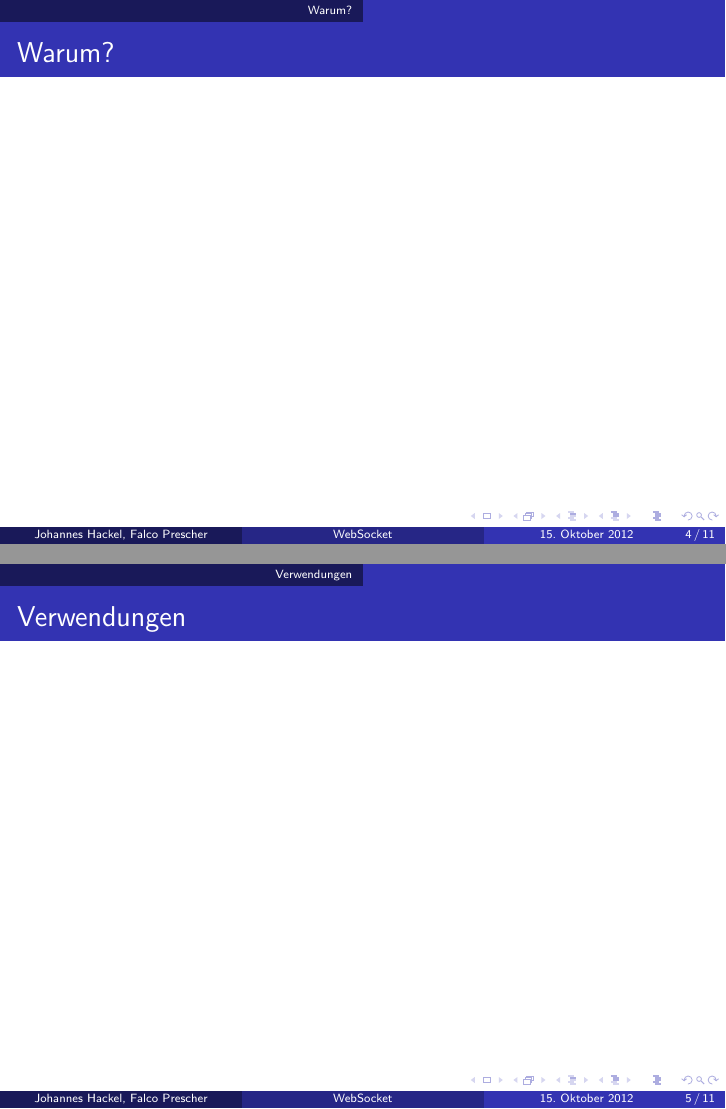
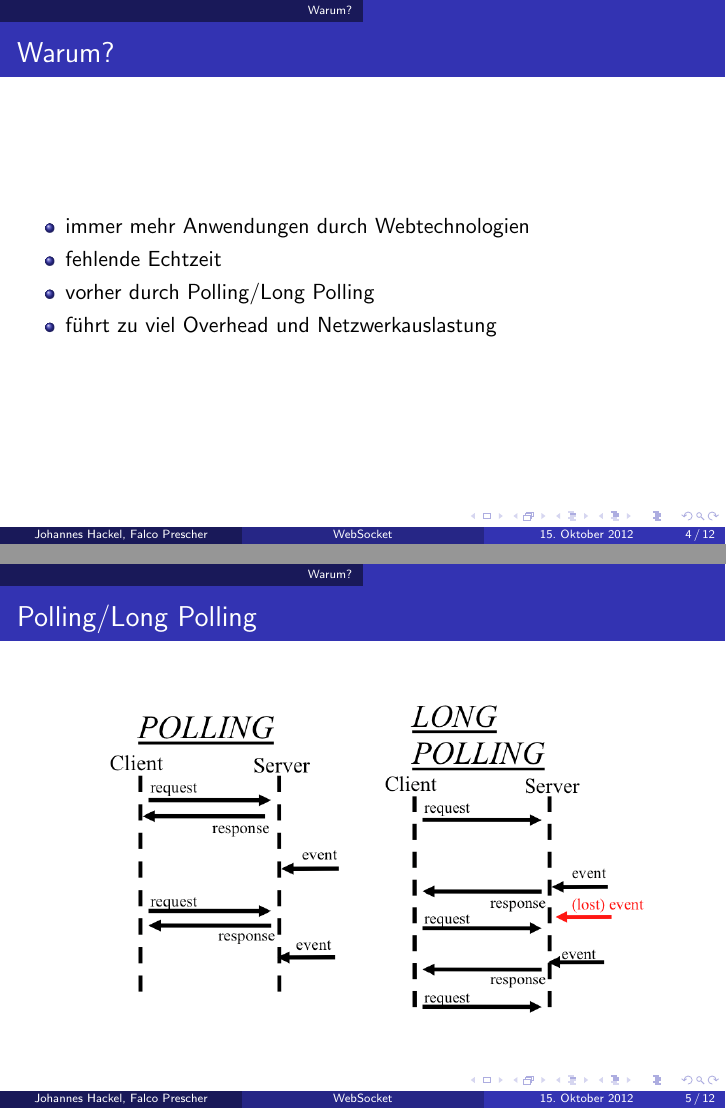
Before and after one commit to geckoxx/websocket-vortrag, LaTeX slides (beamer/websocket.tex): pages 4 and 5 of 11 before the commit and pages 4 and 5 of 12 after it, joined at a grey line. Compiled offline with pdfLaTeX.

Commit message:
schon ein wenig angefangen

```diff
--- a/beamer/websocket.tex
+++ b/beamer/websocket.tex
@@ -5,6 +5,7 @@
 \usepackage{amsfonts}
 \usepackage{amssymb}
 \usepackage{graphicx}
+\usepackage{subfigure}
 \author{Johannes Hackel\and Falco Prescher}
 \title{WebSocket}
 
@@ -31,11 +32,42 @@
 \section{Warum?}
 \begin{frame}
 \frametitle{Warum?}
+
+\begin{itemize}
+\item immer mehr Anwendungen durch Webtechnologien
+\item fehlende Echtzeit
+\item vorher durch Polling/Long Polling
+\item führt zu viel Overhead und Netzwerkauslastung
+\end{itemize}
+
+\end{frame}
+
+
+\begin{frame}
+\frametitle{Polling/Long Polling}
+\begin{figure}
+\subfigure{\includegraphics[width=5cm]{polling.png}}
+\subfigure{\includegraphics[width=5cm]{long_polling.png}}
+\end{figure}
+\end{frame}
+
+\begin{frame}
+\begin{figure}
+\begin{center}
+\includegraphics[width=12cm]{poll-ws-compare.png}
+\end{center}
+\end{figure}
 \end{frame}
 
 \section{Verwendungen}
 \begin{frame}
 \frametitle{Verwendungen}
+\begin{itemize}
+\item Facebook, Twitter
+\item Chats
+\item kollaborative Websites (etherpad)
+\item Spiele auf HTML5-Basis
+\end{itemize}
 \end{frame}
 
 \section{Bestandteile}
```
Also changed, not shown: beamer/long_polling.png (added), beamer/poll-ws-compare.png (added), beamer/polling.png (added), beamer/websocket.pdf, beamer/websocket.tex (9 more changed lines).
